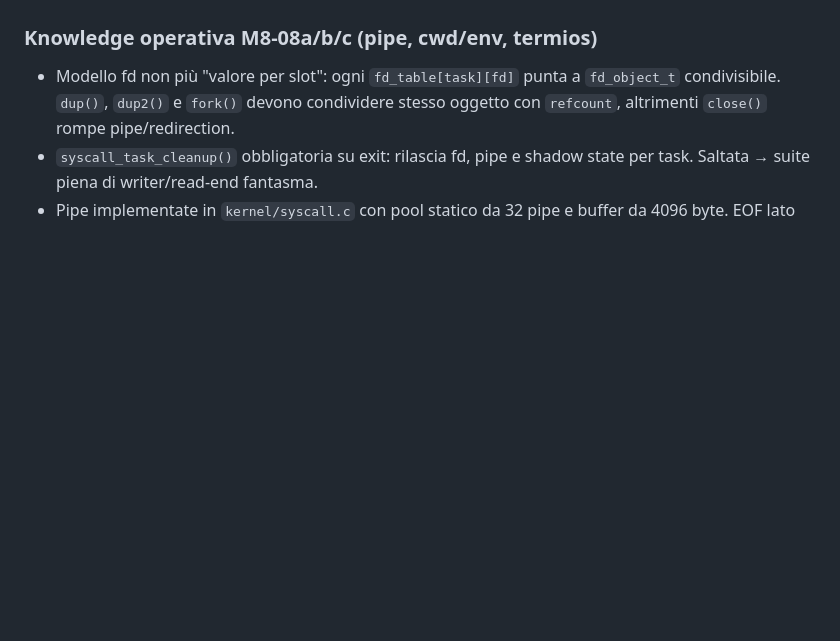
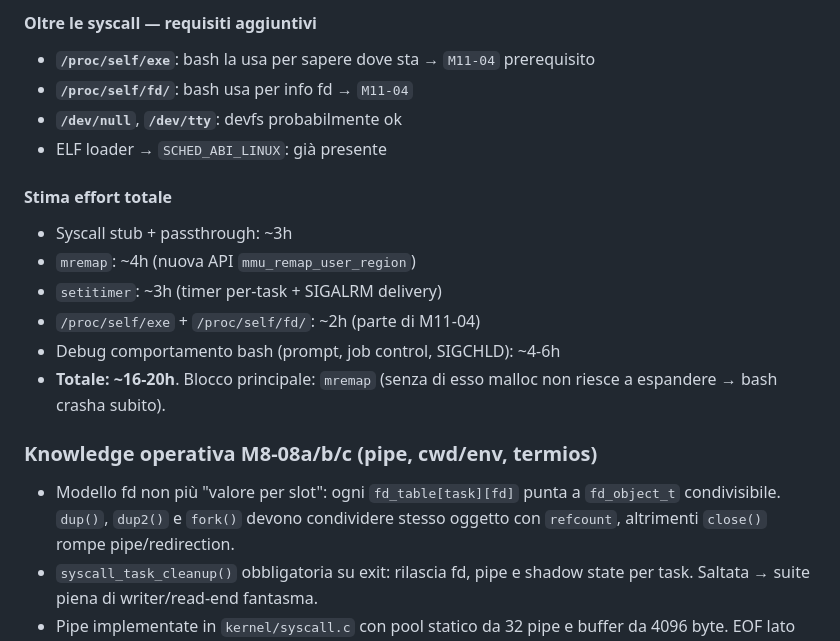
Before and after one commit to nicolorisitano82/EnlilOS, a Markdown page: CLAUDE.md, the part around one of its changes. Rendered like a GitHub page; blank space fills up the shorter version.

```diff
--- a/CLAUDE.md
+++ b/CLAUDE.md
@@ -532,3 +572,16 @@ SUMMARY total=49 pass=49 fail=0
+#### Oltre le syscall — requisiti aggiuntivi
+- **`/proc/self/exe`**: bash la usa per sapere dove sta → `M11-04` prerequisito
+- **`/proc/self/fd/`**: bash usa per info fd → `M11-04`
+- **`/dev/null`**, **`/dev/tty`**: devfs probabilmente ok
+- ELF loader → `SCHED_ABI_LINUX`: già presente
+
+#### Stima effort totale
+- Syscall stub + passthrough: ~3h
+- `mremap`: ~4h (nuova API `mmu_remap_user_region`)
+- `setitimer`: ~3h (timer per-task + SIGALRM delivery)
+- `/proc/self/exe` + `/proc/self/fd/`: ~2h (parte di M11-04)
+- Debug comportamento bash (prompt, job control, SIGCHLD): ~4-6h
+- **Totale: ~16-20h**. Blocco principale: `mremap` (senza di esso malloc non riesce a espandere → bash crasha subito).
 
 ### Knowledge operativa M8-08a/b/c (pipe, cwd/env, termios)
 
```
Also changed, not shown: other parts of CLAUDE.md (+44 -4 lines).
